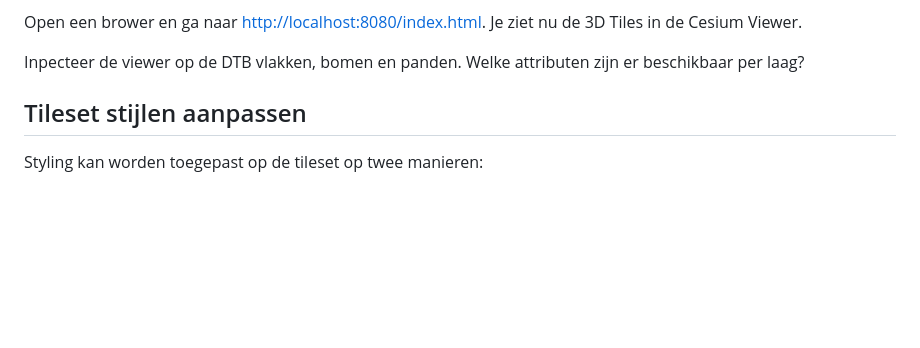
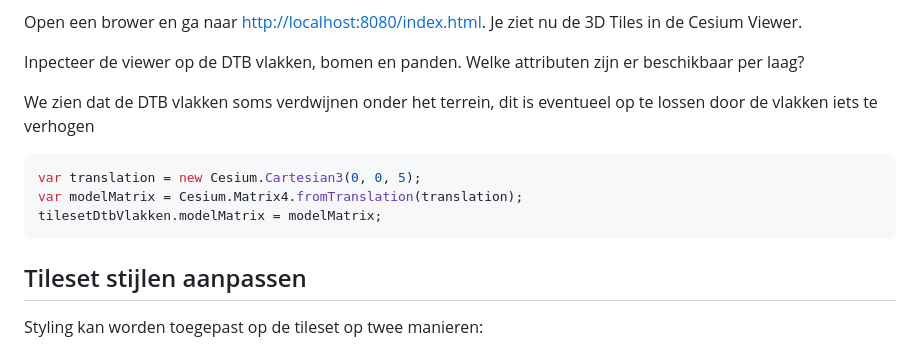
Before and after one commit to bertt/3dtiles_workshop, a Markdown page: 2_datavisualisatie.md, the part around the change. GitHub-like rendering; blank space fills up the shorter version.

Commit message:
updating datavisualisatie

````diff
--- a/2_datavisualisatie.md
+++ b/2_datavisualisatie.md
@@ -35,6 +35,14 @@ Open index.html in een teksteditor. In de code worden 3 tilesets geladen:
 Open een brower en ga naar [http://localhost:8080/index.html](http://localhost:8080/index.html). Je ziet nu de 3D Tiles in de Cesium Viewer.
 
 Inpecteer de viewer op de DTB vlakken, bomen en panden. Welke attributen zijn er beschikbaar per laag?
+
+We zien dat de DTB vlakken soms verdwijnen onder het terrein, dit is eventueel op te lossen door de vlakken iets te verhogen
+
+  ```javascript
+var translation = new Cesium.Cartesian3(0, 0, 5);
+var modelMatrix = Cesium.Matrix4.fromTranslation(translation);
+tilesetDtbVlakken.modelMatrix = modelMatrix;
+ ```
 
 ## Tileset stijlen aanpassen
 
````
